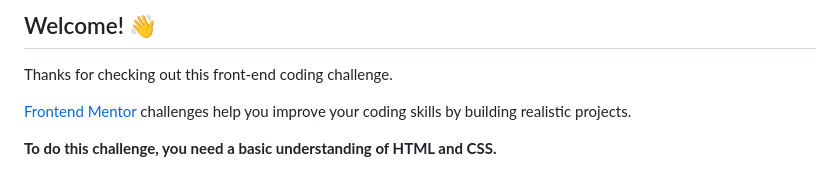
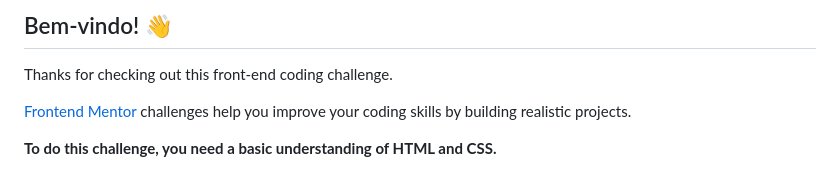
Before and after one commit to Evex12324/QR-code-componente, a Markdown page: README.md, the part around one of its changes. Drawn GitHub-style.

```diff
--- a/README.md
+++ b/README.md
@@ -4,5 +4,5 @@
 
-## Welcome! 👋
+## Bem-vindo! 👋
 
 Thanks for checking out this front-end coding challenge.
 
```
Also changed, not shown: other parts of README.md (+1 -1 lines).
